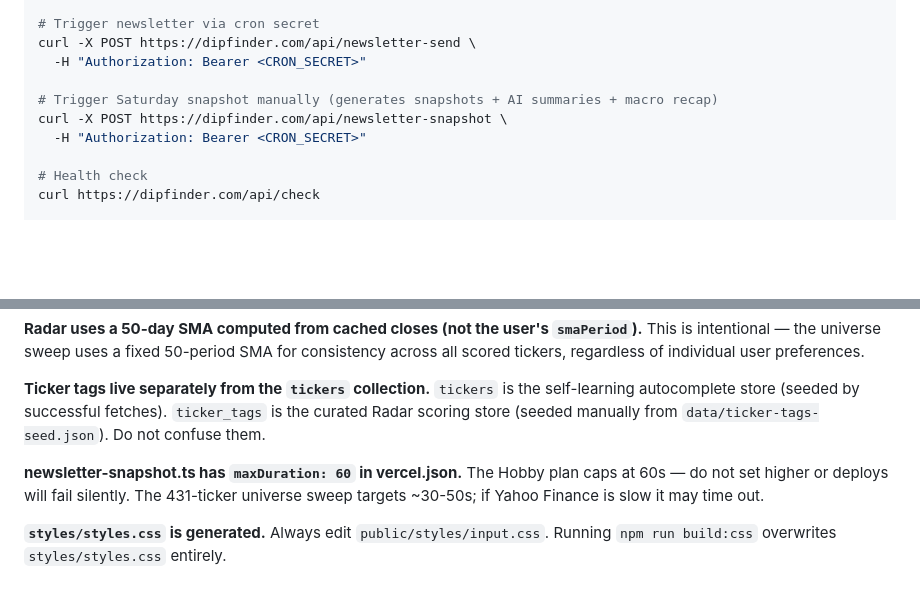
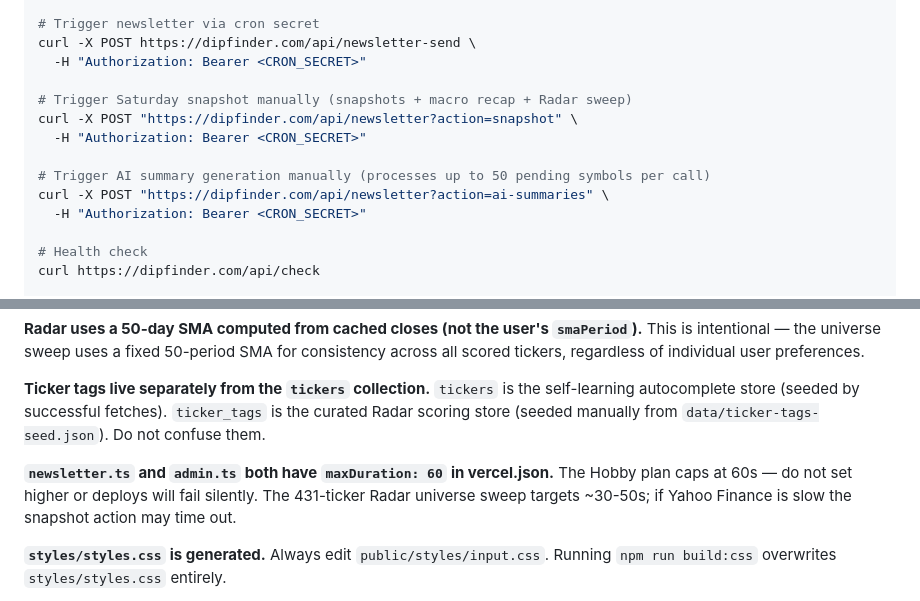
Before and after one commit to fad/dipfinder, a Markdown page: CLAUDE.md, 2 parts joined by grey strips. Drawn GitHub-style; blank space fills up the shorter version.

```diff
--- a/CLAUDE.md
+++ b/CLAUDE.md
@@ -237,8 +247,12 @@ curl "https://dipfinder.com/api/newsletter-send?preview=true" \
 curl -X POST https://dipfinder.com/api/newsletter-send \
   -H "Authorization: Bearer <CRON_SECRET>"
 
-# Trigger Saturday snapshot manually (generates snapshots + AI summaries + macro recap)
-curl -X POST https://dipfinder.com/api/newsletter-snapshot \
+# Trigger Saturday snapshot manually (snapshots + macro recap + Radar sweep)
+curl -X POST "https://dipfinder.com/api/newsletter?action=snapshot" \
+  -H "Authorization: Bearer <CRON_SECRET>"
+
+# Trigger AI summary generation manually (processes up to 50 pending symbols per call)
+curl -X POST "https://dipfinder.com/api/newsletter?action=ai-summaries" \
   -H "Authorization: Bearer <CRON_SECRET>"
 
 # Health check
@@ -386,7 +423,7 @@ Minimum score to appear: 2.0. Only tickers that "moved" this week qualify (`|wee
 
 **Ticker tags live separately from the `tickers` collection.** `tickers` is the self-learning autocomplete store (seeded by successful fetches). `ticker_tags` is the curated Radar scoring store (seeded manually from `data/ticker-tags-seed.json`). Do not confuse them.
 
-**newsletter-snapshot.ts has `maxDuration: 60` in vercel.json.** The Hobby plan caps at 60s — do not set higher or deploys will fail silently. The 431-ticker universe sweep targets ~30-50s; if Yahoo Finance is slow it may time out.
+**`newsletter.ts` and `admin.ts` both have `maxDuration: 60` in vercel.json.** The Hobby plan caps at 60s — do not set higher or deploys will fail silently. The 431-ticker Radar universe sweep targets ~30-50s; if Yahoo Finance is slow the snapshot action may time out.
 
 **`styles/styles.css` is generated.** Always edit `public/styles/input.css`. Running `npm run build:css` overwrites `styles/styles.css` entirely.
 
```
Also changed, not shown: other parts of CLAUDE.md (+57 -24 lines).
